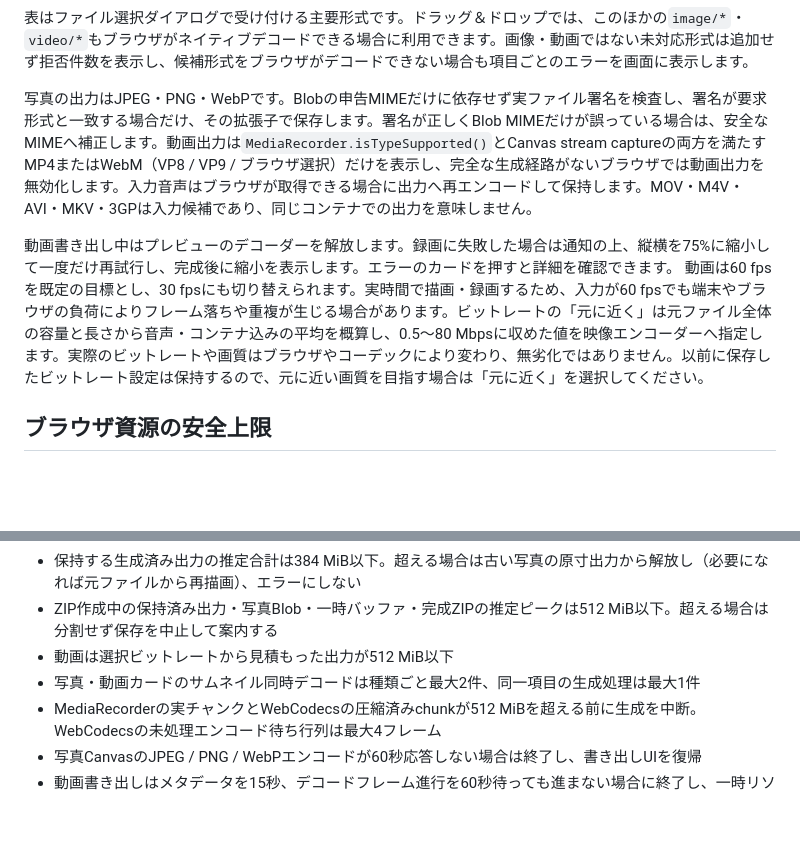
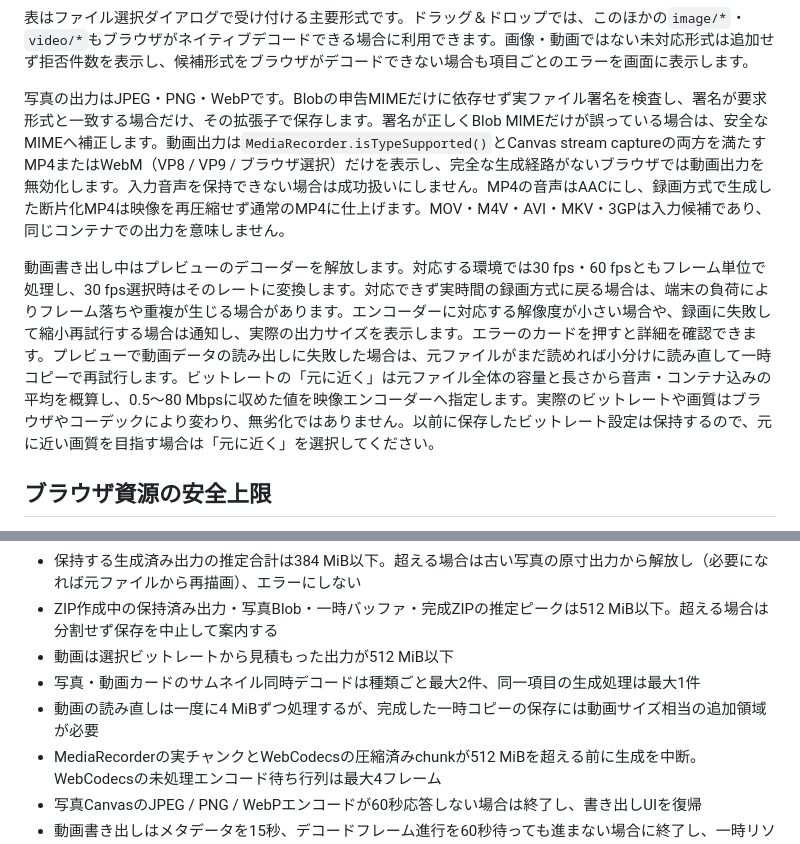
Before and after one commit to lingmulongtai/InstaFrame, a Markdown page: README.md, 2 parts joined by grey strips. GitHub-like rendering; blank space fills up the shorter version.

Commit message:
docs: explain video export compatibility and recovery

```diff
--- a/README.md
+++ b/README.md
@@ -66,9 +66,9 @@
 
 表はファイル選択ダイアログで受け付ける主要形式です。ドラッグ＆ドロップでは、このほかの`image/*`・`video/*`もブラウザがネイティブデコードできる場合に利用できます。画像・動画ではない未対応形式は追加せず拒否件数を表示し、候補形式をブラウザがデコードできない場合も項目ごとのエラーを画面に表示します。
 
-写真の出力はJPEG・PNG・WebPです。Blobの申告MIMEだけに依存せず実ファイル署名を検査し、署名が要求形式と一致する場合だけ、その拡張子で保存します。署名が正しくBlob MIMEだけが誤っている場合は、安全なMIMEへ補正します。動画出力は`MediaRecorder.isTypeSupported()`とCanvas stream captureの両方を満たすMP4またはWebM（VP8 / VP9 / ブラウザ選択）だけを表示し、完全な生成経路がないブラウザでは動画出力を無効化します。入力音声はブラウザが取得できる場合に出力へ再エンコードして保持します。MOV・M4V・AVI・MKV・3GPは入力候補であり、同じコンテナでの出力を意味しません。
+写真の出力はJPEG・PNG・WebPです。Blobの申告MIMEだけに依存せず実ファイル署名を検査し、署名が要求形式と一致する場合だけ、その拡張子で保存します。署名が正しくBlob MIMEだけが誤っている場合は、安全なMIMEへ補正します。動画出力は`MediaRecorder.isTypeSupported()`とCanvas stream captureの両方を満たすMP4またはWebM（VP8 / VP9 / ブラウザ選択）だけを表示し、完全な生成経路がないブラウザでは動画出力を無効化します。入力音声を保持できない場合は成功扱いにしません。MP4の音声はAACにし、録画方式で生成した断片化MP4は映像を再圧縮せず通常のMP4に仕上げます。MOV・M4V・AVI・MKV・3GPは入力候補であり、同じコンテナでの出力を意味しません。
 
-動画書き出し中はプレビューのデコーダーを解放します。録画に失敗した場合は通知の上、縦横を75%に縮小して一度だけ再試行し、完成後に縮小を表示します。エラーのカードを押すと詳細を確認できます。 動画は60 fpsを既定の目標とし、30 fpsにも切り替えられます。実時間で描画・録画するため、入力が60 fpsでも端末やブラウザの負荷によりフレーム落ちや重複が生じる場合があります。ビットレートの「元に近く」は元ファイル全体の容量と長さから音声・コンテナ込みの平均を概算し、0.5〜80 Mbpsに収めた値を映像エンコーダーへ指定します。実際のビットレートや画質はブラウザやコーデックにより変わり、無劣化ではありません。以前に保存したビットレート設定は保持するので、元に近い画質を目指す場合は「元に近く」を選択してください。
+動画書き出し中はプレビューのデコーダーを解放します。対応する環境では30 fps・60 fpsともフレーム単位で処理し、30 fps選択時はそのレートに変換します。対応できず実時間の録画方式に戻る場合は、端末の負荷によりフレーム落ちや重複が生じる場合があります。エンコーダーに対応する解像度が小さい場合や、録画に失敗して縮小再試行する場合は通知し、実際の出力サイズを表示します。エラーのカードを押すと詳細を確認できます。プレビューで動画データの読み出しに失敗した場合は、元ファイルがまだ読めれば小分けに読み直して一時コピーで再試行します。ビットレートの「元に近く」は元ファイル全体の容量と長さから音声・コンテナ込みの平均を概算し、0.5〜80 Mbpsに収めた値を映像エンコーダーへ指定します。実際のビットレートや画質はブラウザやコーデックにより変わり、無劣化ではありません。以前に保存したビットレート設定は保持するので、元に近い画質を目指す場合は「元に近く」を選択してください。
 
 ## ブラウザ資源の安全上限
 
@@ -81,6 +81,7 @@
 - ZIP作成中の保持済み出力・写真Blob・一時バッファ・完成ZIPの推定ピークは512 MiB以下。超える場合は分割せず保存を中止して案内する
 - 動画は選択ビットレートから見積もった出力が512 MiB以下
 - 写真・動画カードのサムネイル同時デコードは種類ごと最大2件、同一項目の生成処理は最大1件
+- 動画の読み直しは一度に4 MiBずつ処理するが、完成した一時コピーの保存には動画サイズ相当の追加領域が必要
 - MediaRecorderの実チャンクとWebCodecsの圧縮済みchunkが512 MiBを超える前に生成を中断。WebCodecsの未処理エンコード待ち行列は最大4フレーム
 - 写真CanvasのJPEG / PNG / WebPエンコードが60秒応答しない場合は終了し、書き出しUIを復帰
 - 動画書き出しはメタデータを15秒、デコードフレーム進行を60秒待っても進まない場合に終了し、一時リソースを解放
```
